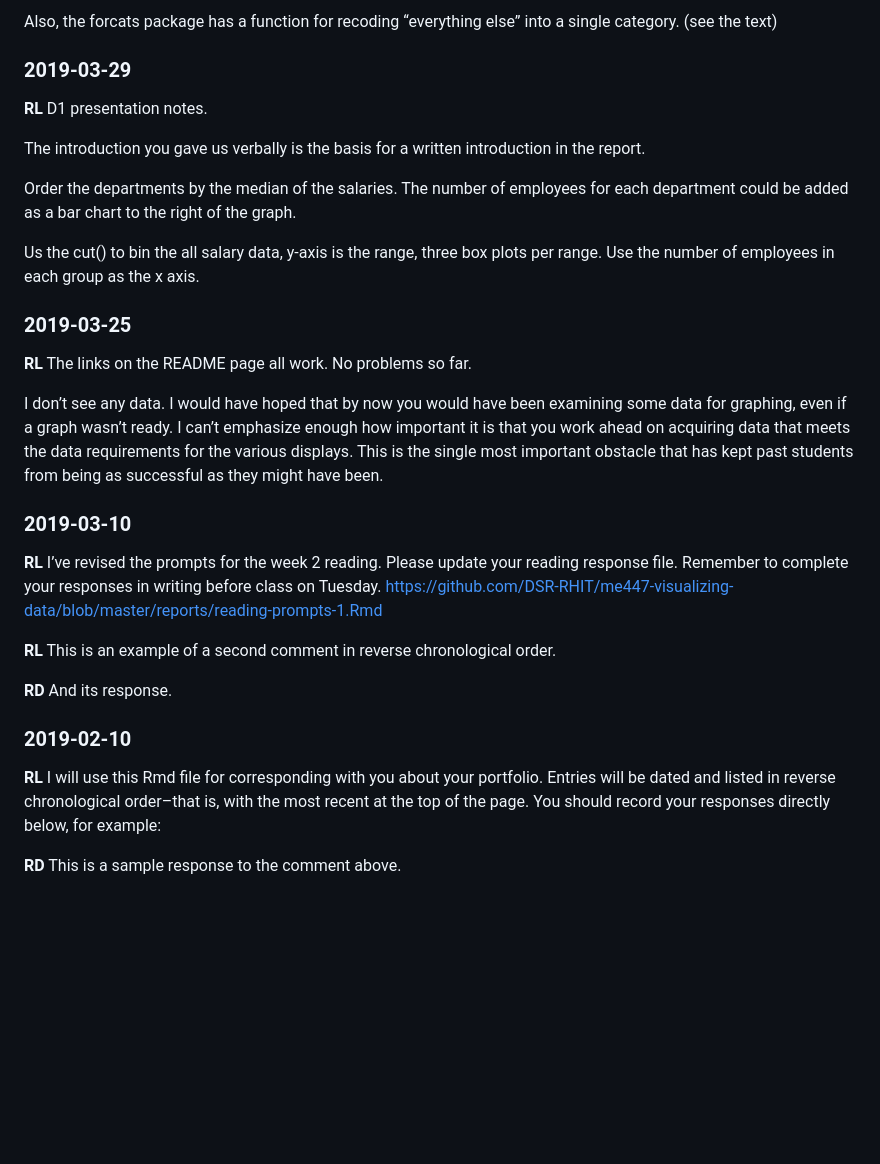
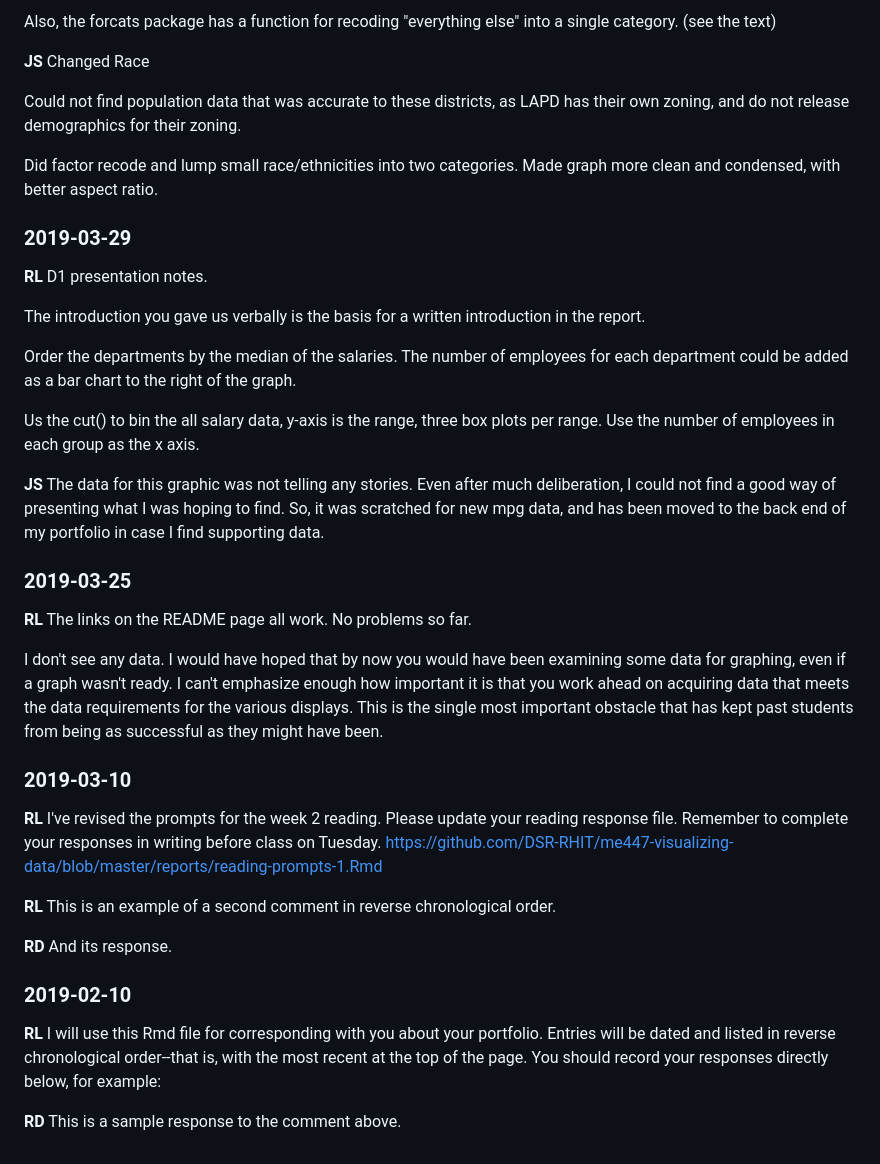
Before and after one commit to PhysicsJake/PhysicsJake-Data-Graphics, a Markdown page: reports/correspondence.md, the part around one of its changes. Rendered like a GitHub page; blank space fills up the shorter version.

Commit message:
portfolio editing continues

```diff
--- a/reports/correspondence.md
+++ b/reports/correspondence.md
@@ -78,50 +78,40 @@ levels, e.g., East Asian, Pacific Islander, etc.
 
-Also, the forcats package has a function for recoding “everything else”
-into a single category. (see the text)
+Also, the forcats package has a function for recoding "everything else" into a single category. (see the text)
+
+**JS** Changed Race
+
+Could not find population data that was accurate to these districts, as LAPD has their own zoning, and do not release demographics for their zoning.
+
+Did factor recode and lump small race/ethnicities into two categories. Made graph more clean and condensed, with better aspect ratio.
 
 ### 2019-03-29
 
 **RL** D1 presentation notes.
 
-The introduction you gave us verbally is the basis for a written
-introduction in the report.
+The introduction you gave us verbally is the basis for a written introduction in the report.
 
-Order the departments by the median of the salaries. The number of
-employees for each department could be added as a bar chart to the right
-of the graph.
+Order the departments by the median of the salaries. The number of employees for each department could be added as a bar chart to the right of the graph.
 
-Us the cut() to bin the all salary data, y-axis is the range, three box
-plots per range. Use the number of employees in each group as the x
-axis.
+Us the cut() to bin the all salary data, y-axis is the range, three box plots per range. Use the number of employees in each group as the x axis.
+
+**JS** The data for this graphic was not telling any stories. Even after much deliberation, I could not find a good way of presenting what I was hoping to find. So, it was scratched for new mpg data, and has been moved to the back end of my portfolio in case I find supporting data.
 
 ### 2019-03-25
 
 **RL** The links on the README page all work. No problems so far.
 
-I don’t see any data. I would have hoped that by now you would have been
-examining some data for graphing, even if a graph wasn’t ready. I can’t
-emphasize enough how important it is that you work ahead on acquiring
-data that meets the data requirements for the various displays. This is
-the single most important obstacle that has kept past students from
-being as successful as they might have been.
+I don't see any data. I would have hoped that by now you would have been examining some data for graphing, even if a graph wasn't ready. I can't emphasize enough how important it is that you work ahead on acquiring data that meets the data requirements for the various displays. This is the single most important obstacle that has kept past students from being as successful as they might have been.
 
 ### 2019-03-10
 
-**RL** I’ve revised the prompts for the week 2 reading. Please update
-your reading response file. Remember to complete your responses in
-writing before class on Tuesday.
-<https://github.com/DSR-RHIT/me447-visualizing-data/blob/master/reports/reading-prompts-1.Rmd>
+**RL** I've revised the prompts for the week 2 reading. Please update your reading response file. Remember to complete your responses in writing before class on Tuesday. <https://github.com/DSR-RHIT/me447-visualizing-data/blob/master/reports/reading-prompts-1.Rmd>
 
-**RL** This is an example of a second comment in reverse chronological
-order.
+**RL** This is an example of a second comment in reverse chronological order.
 
 **RD** And its response.
 
 ### 2019-02-10
 
-**RL** I will use this Rmd file for corresponding with you about your
-portfolio. Entries will be dated and listed in reverse chronological
-order–that is, with the most recent at the top of the page. You should
-record your responses directly below, for example:
+**RL** I will use this Rmd file for corresponding with you about your portfolio. Entries will be dated and listed in reverse chronological order--that is, with the most recent at the top of the page. You should record your responses directly below, for example:
 
 **RD** This is a sample response to the comment above.
```
Also changed, not shown: other parts of reports/correspondence.md (+26 -26 lines), reports/d1-mpg-report.md (added, +33 -0 lines), reports/d2-report.md (+12 -5 lines), figures/d2-crime-data.png, 4 other files.
